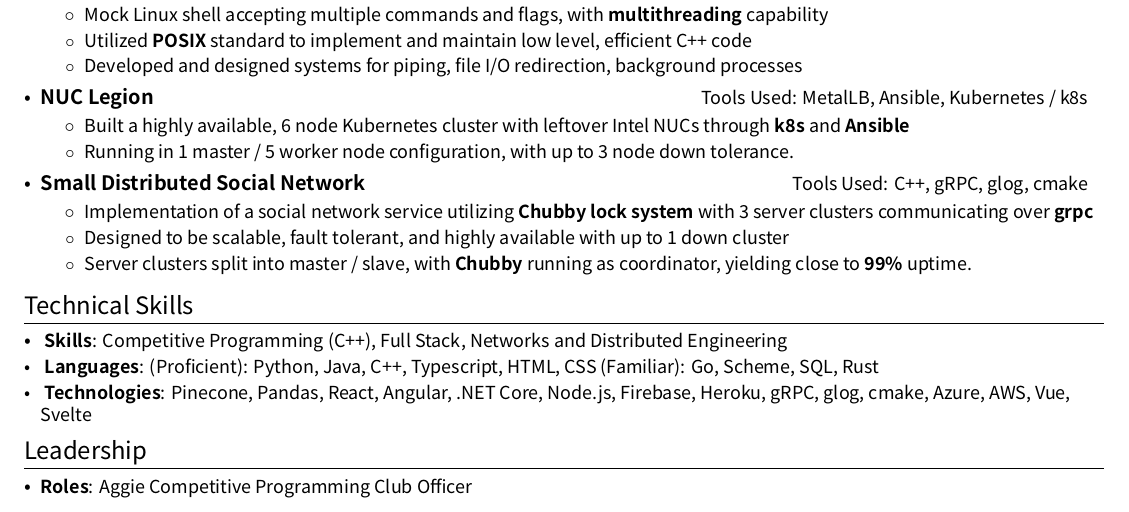
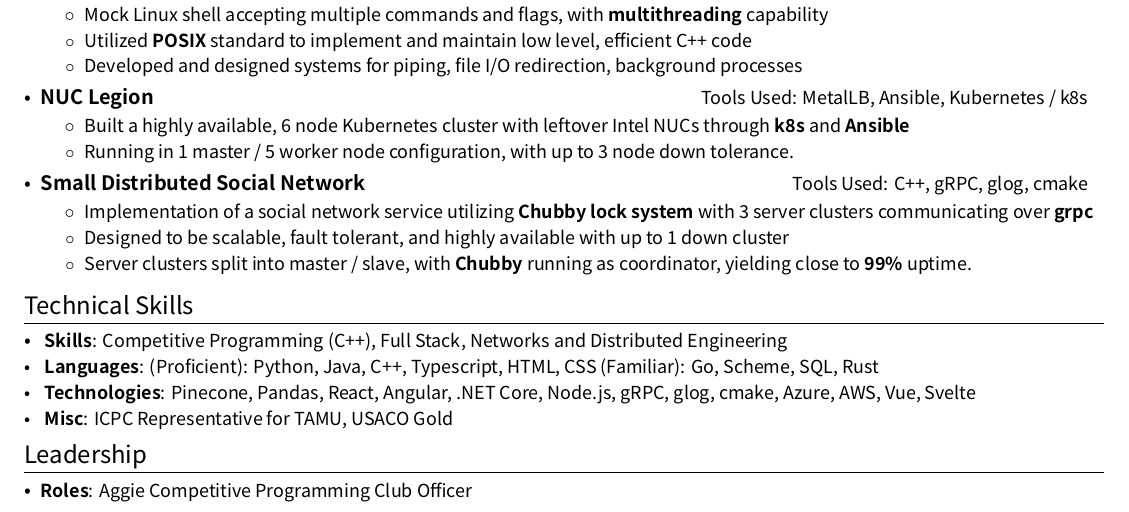
Before and after one commit to TAMUTim/tim-cai-resume, a LaTeX CV (tim_cai_resume.tex): part of the page, cut so that both start at the same text. Compiled offline with XeLaTeX; a missing font is replaced by an installed copy or a similar font.

Commit message:
update with ICPC

```diff
--- a/tim_cai_resume.tex
+++ b/tim_cai_resume.tex
@@ -205,7 +205,9 @@
     \resumeSubItem{
       \textbf{Languages}} {\textit{(Proficient):} Python, Java, C++, Typescript, HTML, CSS \textit{(Familiar):} Go, Scheme, SQL, Rust}
     \resumeSubItem{
-      \textbf{Technologies}}{Pinecone, Pandas, React, Angular, .NET Core, Node.js, Firebase, Heroku, gRPC, glog, cmake, Azure, AWS, Vue, Svelte}
+      \textbf{Technologies}}{Pinecone, Pandas, React, Angular, .NET Core, Node.js, gRPC, glog, cmake, Azure, AWS, Vue, Svelte}
+     \resumeSubItem{
+      \textbf{Misc}} {ICPC Representative for TAMU, USACO Gold}
   \resumeSubHeadingListEnd
 %--------Leadership-------------------
 \section{Leadership}
```
Also changed, not shown: tim_cai_resume.pdf, unofficial_transcript.pdf (added), 3 other files.
